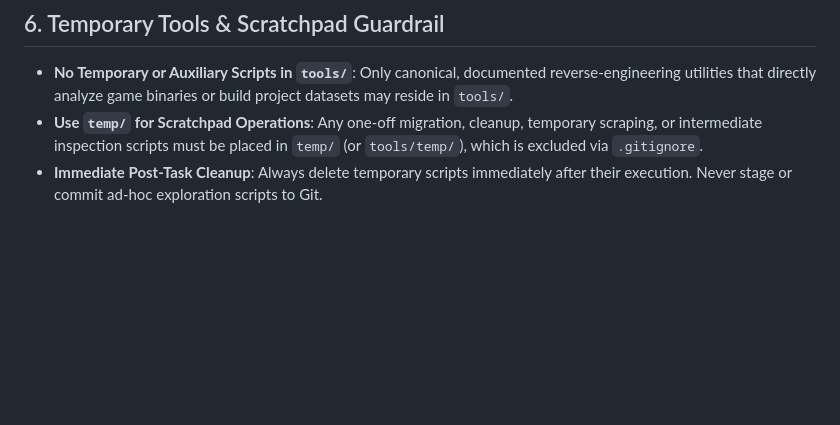
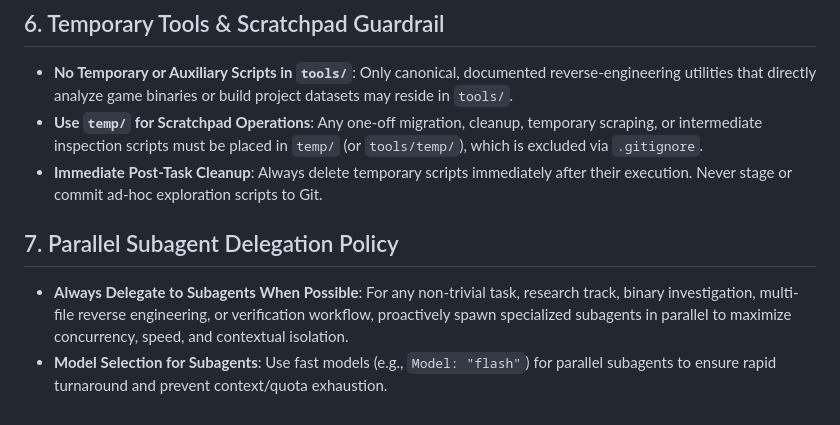
Before and after one commit to Hanzkii/cs2-reverse, a Markdown page: AGENTS.md, the part around the change. Drawn GitHub-style; blank space fills up the shorter version.

Commit message:
docs(rules): add parallel subagent delegation policy invariant

```diff
--- a/AGENTS.md
+++ b/AGENTS.md
@@ -36,3 +36,7 @@
 - **No Temporary or Auxiliary Scripts in `tools/`**: Only canonical, documented reverse-engineering utilities that directly analyze game binaries or build project datasets may reside in `tools/`.
 - **Use `temp/` for Scratchpad Operations**: Any one-off migration, cleanup, temporary scraping, or intermediate inspection scripts must be placed in `temp/` (or `tools/temp/`), which is excluded via `.gitignore`.
 - **Immediate Post-Task Cleanup**: Always delete temporary scripts immediately after their execution. Never stage or commit ad-hoc exploration scripts to Git.
+
+## 7. Parallel Subagent Delegation Policy
+- **Always Delegate to Subagents When Possible**: For any non-trivial task, research track, binary investigation, multi-file reverse engineering, or verification workflow, proactively spawn specialized subagents in parallel to maximize concurrency, speed, and contextual isolation.
+- **Model Selection for Subagents**: Use fast models (e.g., `Model: "flash"`) for parallel subagents to ensure rapid turnaround and prevent context/quota exhaustion.
```
